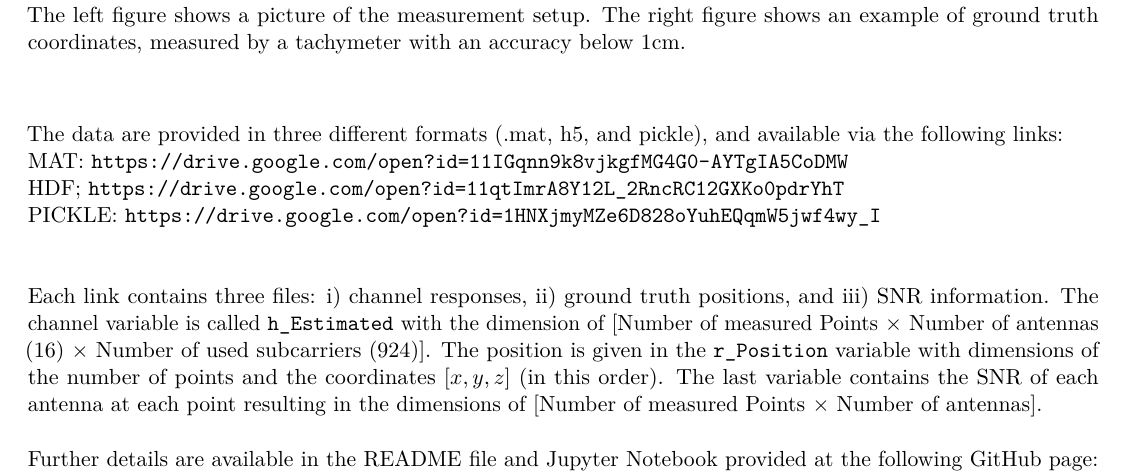
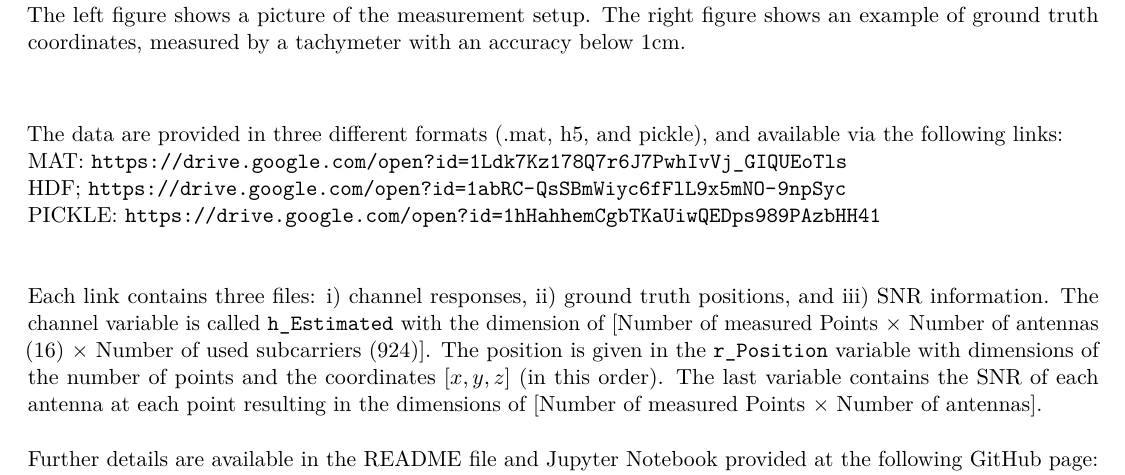
Before and after one commit to MaximilianArnold/CTW2019-PositioningCompetition, a LaTeX CV (0_CompetitionDescription/0_LatexSourceCode/CTW2019_UserPos_Comp.tex): part of page 2 of 2, cut so that both start at the same text. Compiled offline with pdfLaTeX.

Commit message:
Fixed DL Links

```diff
--- a/0_CompetitionDescription/0_LatexSourceCode/CTW2019_UserPos_Comp.tex
+++ b/0_CompetitionDescription/0_LatexSourceCode/CTW2019_UserPos_Comp.tex
@@ -86,9 +86,9 @@ right figure shows  an example of  ground truth coordinates, measured by a tachy
 ~
 
 The data are provided in three different formats (.mat, h5, and pickle), and    available via the following links: \newline
-  MAT:    \url{https://drive.google.com/open?id=11IGqnn9k8vjkgfMG4G0-AYTgIA5CoDMW} \newline
-  HDF;    \url{https://drive.google.com/open?id=11qtImrA8Y12L_2RncRC12GXKo0pdrYhT} \newline
-  PICKLE: \url{https://drive.google.com/open?id=1HNXjmyMZe6D828oYuhEQqmW5jwf4wy_I} \newline
+  MAT:    \url{https://drive.google.com/open?id=1Ldk7Kz178Q7r6J7PwhIvVj_GIQUEoTls} \newline
+  HDF;    \url{https://drive.google.com/open?id=1abRC-QsSBmWiyc6fFlL9x5mNO-9npSyc} \newline
+  PICKLE: \url{https://drive.google.com/open?id=1hHahhemCgbTKaUiwQEDps989PAzbHH41} \newline
 
 ~
 
```
Also changed, not shown: 0_CompetitionDescription/0_LatexSourceCode/CTW2019_UserPos_Comp.pdf, 0_CompetitionDescription/CTW2019_UserPos_Comp.pdf, 1 other file.
